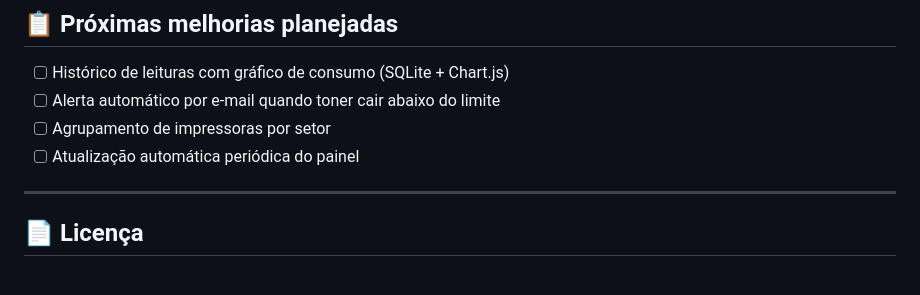
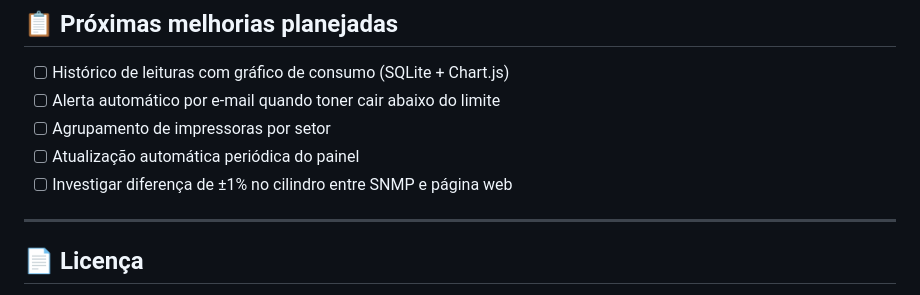
Before and after one commit to LeonardoArnold/monitor-impressoras, a Markdown page: README.md, the part around the change. Drawn GitHub-style.

Commit message:
docs: adiciona item de investigacao de arredondamento

```diff
--- a/README.md
+++ b/README.md
@@ -135,6 +135,7 @@ Desafios técnicos encontrados:
 - [ ] Alerta automático por e-mail quando toner cair abaixo do limite
 - [ ] Agrupamento de impressoras por setor
 - [ ] Atualização automática periódica do painel
+- [ ] Investigar diferença de ±1% no cilindro entre SNMP e página web
 
 ---
 
```
